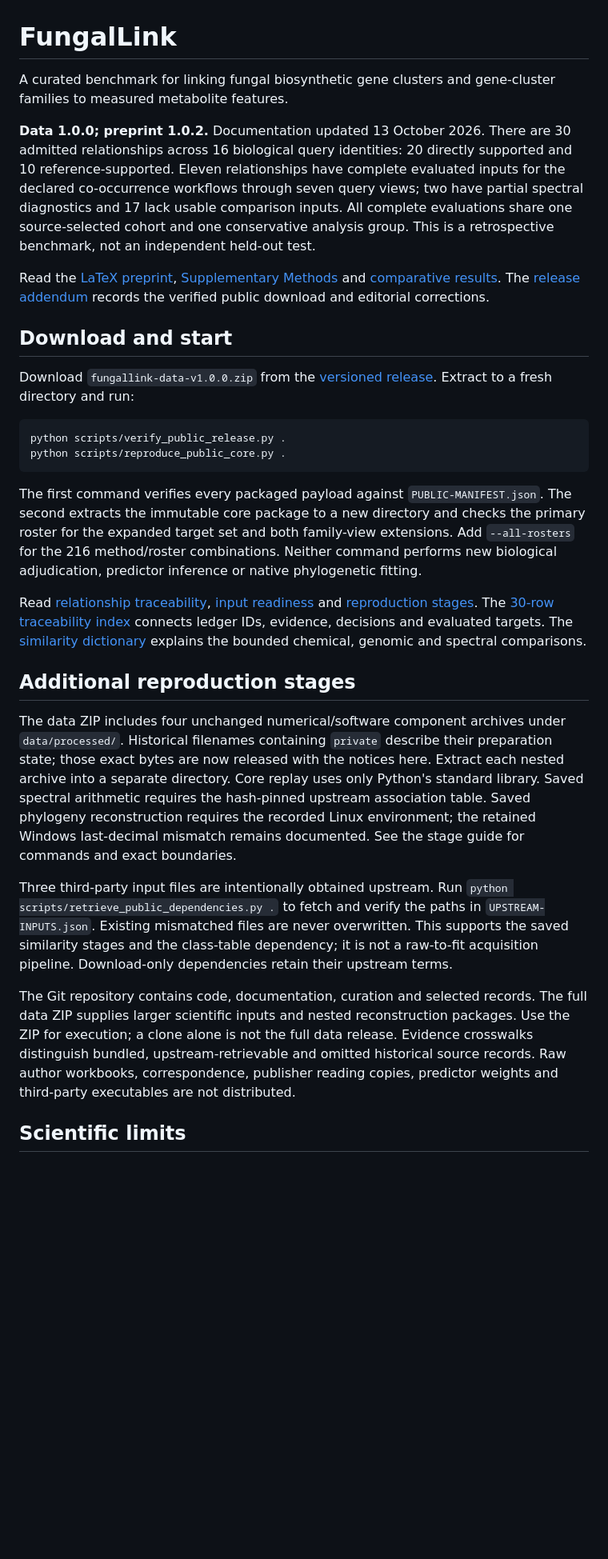
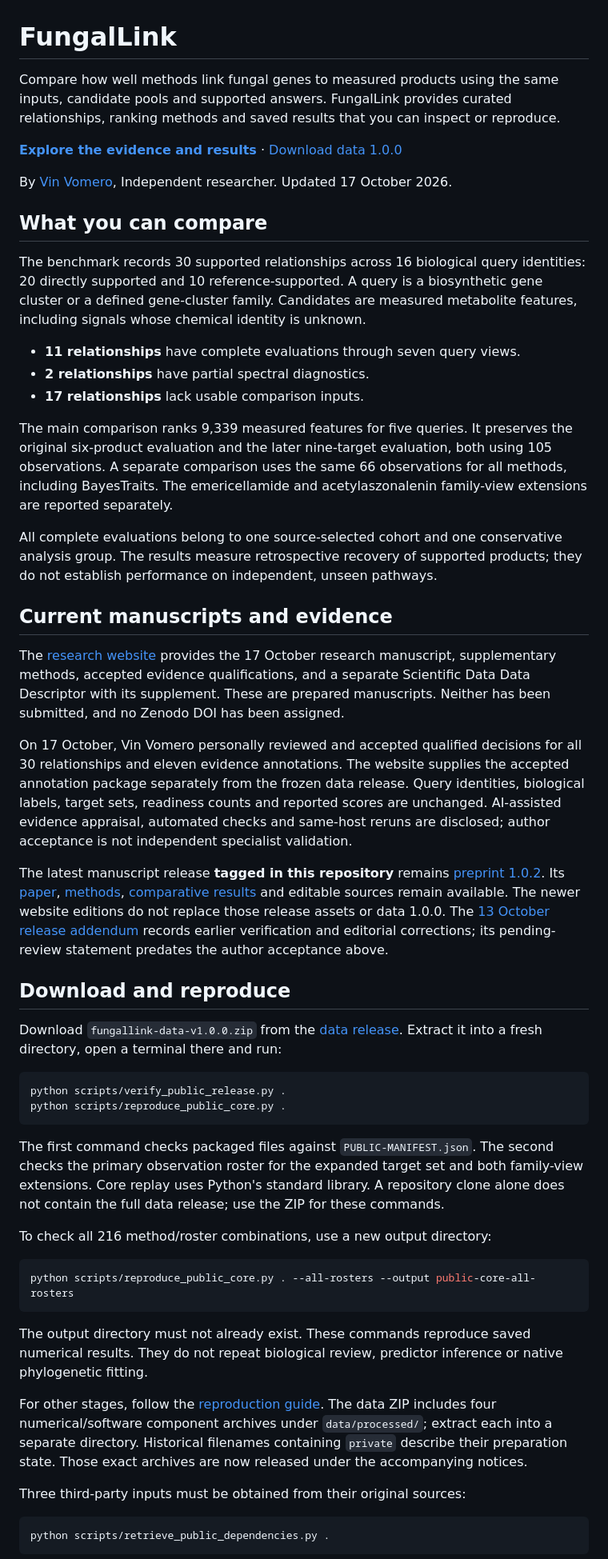
Before and after one commit to vinvomero/fungallink-benchmark, a Markdown page: README.md, the part around one of its changes. Shown at 80% size. Rendered like a GitHub page; blank space fills up the shorter version.

Commit message:
docs: update README for current manuscripts and accepted evidence

````diff
--- a/README.md
+++ b/README.md
@@ -1,31 +1,55 @@
 # FungalLink
 
-A curated benchmark for linking fungal biosynthetic gene clusters and gene-cluster families to measured metabolite features.
+Compare how well methods link fungal genes to measured products using the same inputs, candidate pools and supported answers. FungalLink provides curated relationships, ranking methods and saved results that you can inspect or reproduce.
 
-**Data 1.0.0; preprint 1.0.2.** Documentation updated 13 October 2026. There are 30 admitted relationships across 16 biological query identities: 20 directly supported and 10 reference-supported. Eleven relationships have complete evaluated inputs for the declared co-occurrence workflows through seven query views; two have partial spectral diagnostics and 17 lack usable comparison inputs. All complete evaluations share one source-selected cohort and one conservative analysis group. This is a retrospective benchmark, not an independent held-out test.
+**[Explore the evidence and results](https://fungallink-paper-explorer.vin-vomero-2210.chatgpt.site/)** · [Download data 1.0.0](https://github.com/vinvomero/fungallink-benchmark/releases/tag/v1.0.0)
 
-Read the [LaTeX preprint](manuscript/preprint-2026-10-11/Manuscript.pdf), [Supplementary Methods](manuscript/preprint-2026-10-11/Supplementary-Methods.pdf) and [comparative results](manuscript/preprint-2026-10-11/Comparative-results.pdf). The [release addendum](RELEASE-ADDENDUM.md) records the verified public download and editorial corrections.
+By [Vin Vomero](https://orcid.org/0009-0005-1241-5849), Independent researcher. Updated 17 October 2026.
 
-## Download and start
+## What you can compare
 
-Download `fungallink-data-v1.0.0.zip` from the [versioned release](https://github.com/vinvomero/fungallink-benchmark/releases/tag/v1.0.0). Extract to a fresh directory and run:
+The benchmark records 30 supported relationships across 16 biological query identities: 20 directly supported and 10 reference-supported. A query is a biosynthetic gene cluster or a defined gene-cluster family. Candidates are measured metabolite features, including signals whose chemical identity is unknown.
+
+- **11 relationships** have complete evaluations through seven query views.
+- **2 relationships** have partial spectral diagnostics.
+- **17 relationships** lack usable comparison inputs.
+
+The main comparison ranks 9,339 measured features for five queries. It preserves the original six-product evaluation and the later nine-target evaluation, both using 105 observations. A separate comparison uses the same 66 observations for all methods, including BayesTraits. The emericellamide and acetylaszonalenin family-view extensions are reported separately.
+
+All complete evaluations belong to one source-selected cohort and one conservative analysis group. The results measure retrospective recovery of supported products; they do not establish performance on independent, unseen pathways.
+
+## Current manuscripts and evidence
+
+The [research website](https://fungallink-paper-explorer.vin-vomero-2210.chatgpt.site/#sources) provides the 17 October research manuscript, supplementary methods, accepted evidence qualifications, and a separate Scientific Data Data Descriptor with its supplement. These are prepared manuscripts. Neither has been submitted, and no Zenodo DOI has been assigned.
+
+On 17 October, Vin Vomero personally reviewed and accepted qualified decisions for all 30 relationships and eleven evidence annotations. The website supplies the accepted annotation package separately from the frozen data release. Query identities, biological labels, target sets, readiness counts and reported scores are unchanged. AI-assisted evidence appraisal, automated checks and same-host reruns are disclosed; author acceptance is not independent specialist validation.
+
+The latest manuscript release **tagged in this repository** remains [preprint 1.0.2](https://github.com/vinvomero/fungallink-benchmark/releases/tag/v1.0.2). Its [paper](manuscript/preprint-2026-10-11/Manuscript.pdf), [methods](manuscript/preprint-2026-10-11/Supplementary-Methods.pdf), [comparative results](manuscript/preprint-2026-10-11/Comparative-results.pdf) and editable sources remain available. The newer website editions do not replace those release assets or data 1.0.0. The [13 October release addendum](RELEASE-ADDENDUM.md) records earlier verification and editorial corrections; its pending-review statement predates the author acceptance above.
+
+## Download and reproduce
+
+Download `fungallink-data-v1.0.0.zip` from the [data release](https://github.com/vinvomero/fungallink-benchmark/releases/tag/v1.0.0). Extract it into a fresh directory, open a terminal there and run:
 
 ```sh
 python scripts/verify_public_release.py .
 python scripts/reproduce_public_core.py .
 ```
 
-The first command verifies every packaged payload against `PUBLIC-MANIFEST.json`. The second extracts the immutable core package to a new directory and checks the primary roster for the expanded target set and both family-view extensions. Add `--all-rosters` for the 216 method/roster combinations. Neither command performs new biological adjudication, predictor inference or native phylogenetic fitting.
+The first command checks packaged files against `PUBLIC-MANIFEST.json`. The second checks the primary observation roster for the expanded target set and both family-view extensions. Core replay uses Python's standard library. A repository clone alone does not contain the full data release; use the ZIP for these commands.
 
-Read [relationship traceability](docs/release/mapping-traceability-v1.md), [input readiness](docs/release/relationship-readiness-v1.md) and [reproduction stages](docs/release/reproduction-stages-v1.md). The [30-row traceability index](data/manifests/relationship-traceability-v1.tsv) connects ledger IDs, evidence, decisions and evaluated targets. The [similarity dictionary](docs/release/similarity-independence-v1.md) explains the bounded chemical, genomic and spectral comparisons.
+To check all 216 method/roster combinations, use a new output directory:
 
-## Additional reproduction stages
+```sh
+python scripts/reproduce_public_core.py . --all-rosters --output public-core-all-rosters
+```
 
-The data ZIP includes four unchanged numerical/software component archives under `data/processed/`. Historical filenames containing `private` describe their preparation state; those exact bytes are now released with the notices here. Extract each nested archive into a separate directory. Core replay uses only Python's standard library. Saved spectral arithmetic requires the hash-pinned upstream association table. Saved phylogeny reconstruction requires the recorded Linux environment; the retained Windows last-decimal mismatch remains documented. See the stage guide for commands and exact boundaries.
+The output directory must not already exist. These commands reproduce saved numerical results. They do not repeat biological review, predictor inference or native phylogenetic fitting.
 
-Three third-party input files are intentionally obtained upstream. Run `python scripts/retrieve_public_dependencies.py .` to fetch and verify the paths in `UPSTREAM-INPUTS.json`. Existing mismatched files are never overwritten. This supports the saved similarity stages and the class-table dependency; it is not a raw-to-fit acquisition pipeline. Download-only dependencies retain their upstream terms.
+For other stages, follow the [reproduction guide](docs/release/reproduction-stages-v1.md). The data ZIP includes four numerical/software component archives under `data/processed/`; extract each into a separate directory. Historical filenames containing `private` describe their preparation state. Those exact archives are now released under the accompanying notices.
 
-The Git repository contains code, documentation, curation and selected records. The full data ZIP supplies larger scientific inputs and nested reconstruction packages. Use the ZIP for execution; a clone alone is not the full data release. Evidence crosswalks distinguish bundled, upstream-retrievable and omitted historical source records. Raw author workbooks, correspondence, publisher reading copies, predictor weights and third-party executables are not distributed.
+Three third-party inputs must be obtained from their original sources:
 
-## Scientific limits
+```sh
+python scripts/retrieve_public_dependencies.py .
+```
 
````
Also changed, not shown: other parts of README.md (+15 -5 lines).
